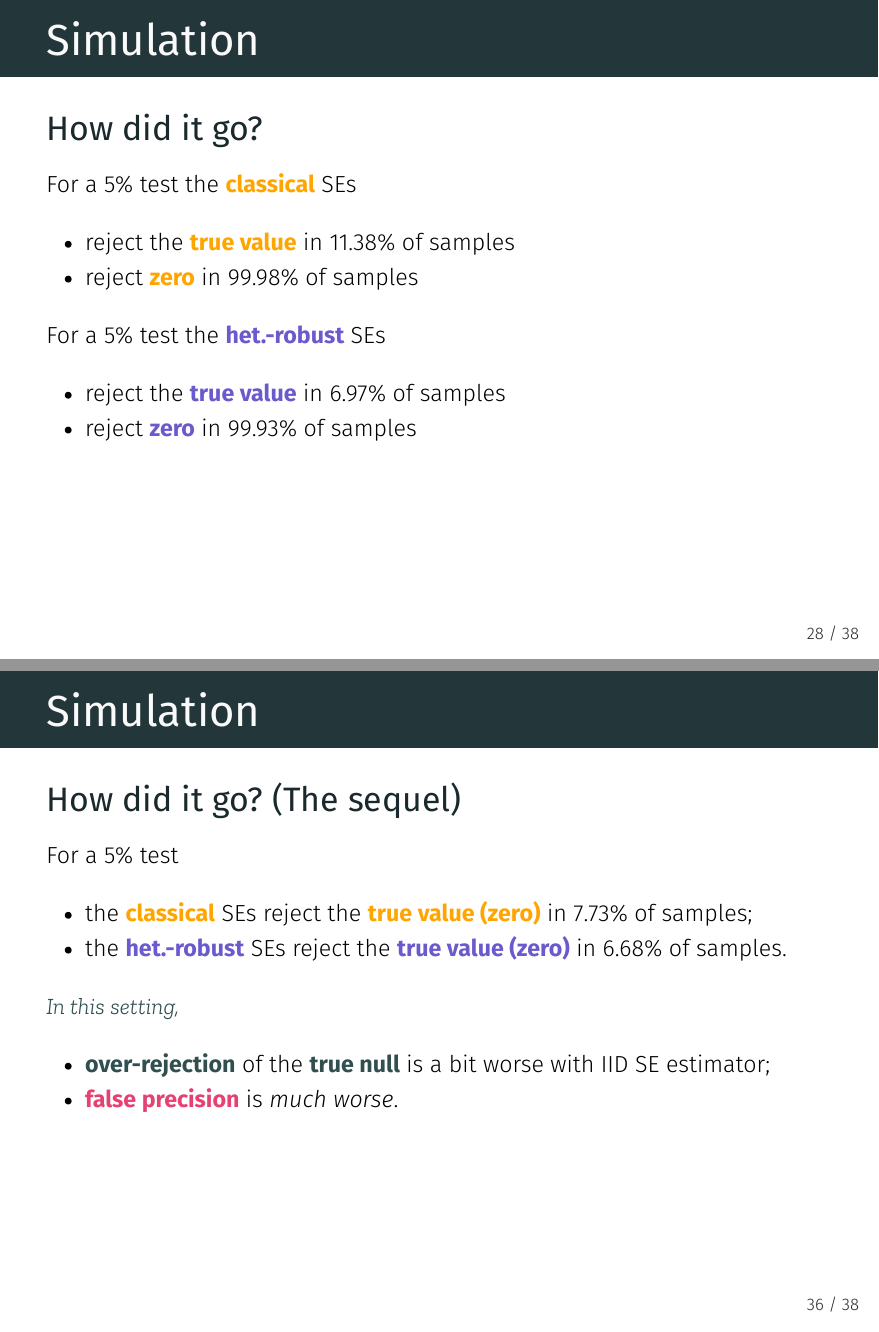
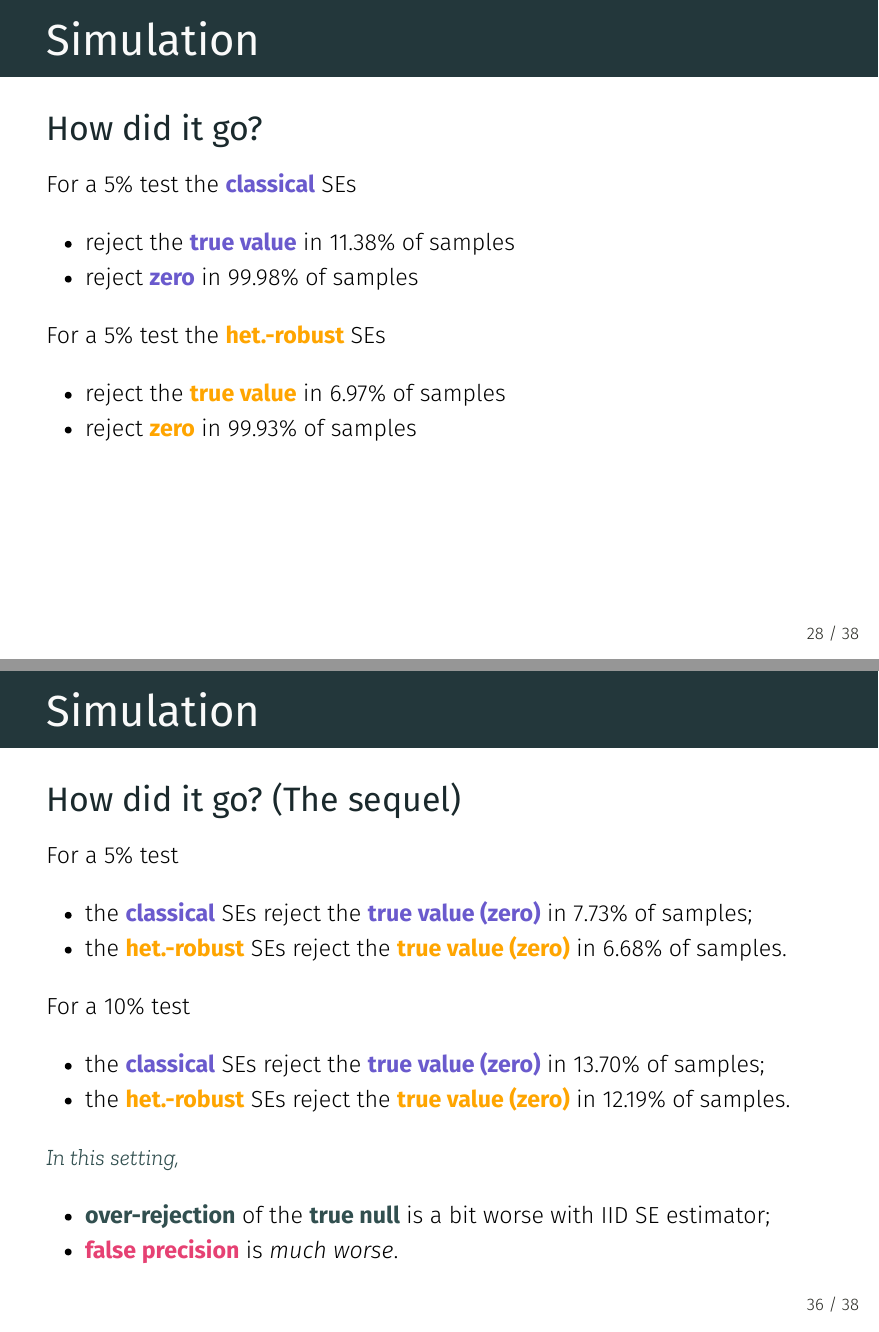
Before and after one commit to Juicebay/EC607S25, an R Markdown document (notes-lecture/lec04/notes.rmd): pages 58 and 67 of 70, joined at a grey line. The pictures show the output file notes-lecture/lec04/notes.pdf that the author committed with the source.

Commit message:
fix colors on lec4; add 10% test

````diff
--- a/notes-lecture/lec04/notes.rmd
+++ b/notes-lecture/lec04/notes.rmd
@@ -726,13 +726,13 @@ sim_df %<>% mutate(
 )
 ```
 
-For a 5% test the .b.orange[classical] SEs
-- reject the .b.orange[true value] in `r sim_df |> filter(se_type == 'classical') |> summarize(mean(pv_true < 0.05)) |> as.numeric() |> scales::percent(accuracy = 0.01)` of samples
-- reject .b.orange[zero] in `r sim_df |> filter(se_type == 'classical') |> summarize(mean(pv_zero < 0.05)) |> as.numeric() |> scales::percent(accuracy = 0.01)` of samples
+For a 5% test the .b.purple[classical] SEs
+- reject the .b.purple[true value] in `r sim_df |> filter(se_type == 'classical') |> summarize(mean(pv_true < 0.05)) |> as.numeric() |> scales::percent(accuracy = 0.01)` of samples
+- reject .b.purple[zero] in `r sim_df |> filter(se_type == 'classical') |> summarize(mean(pv_zero < 0.05)) |> as.numeric() |> scales::percent(accuracy = 0.01)` of samples
 
-For a 5% test the .b.purple[het.-robust] SEs
-- reject the .b.purple[true value] in `r sim_df |> filter(se_type == 'HC2') |> summarize(mean(pv_true < 0.05)) |> as.numeric() |> scales::percent(accuracy = 0.01)` of samples
-- reject .b.purple[zero] in `r sim_df |> filter(se_type == 'HC2') |> summarize(mean(pv_zero < 0.05)) |> as.numeric() |> scales::percent(accuracy = 0.01)` of samples
+For a 5% test the .b.orange[het.-robust] SEs
+- reject the .b.orange[true value] in `r sim_df |> filter(se_type == 'HC2') |> summarize(mean(pv_true < 0.05)) |> as.numeric() |> scales::percent(accuracy = 0.01)` of samples
+- reject .b.orange[zero] in `r sim_df |> filter(se_type == 'HC2') |> summarize(mean(pv_zero < 0.05)) |> as.numeric() |> scales::percent(accuracy = 0.01)` of samples
 
 ---
 class: clear, middle
@@ -871,8 +871,12 @@ ggplot(data = null_df, aes(x = p.value, fill = se_type)) +
 ## How did it go? (The sequel)
 
 For a 5% test
-- the .b.orange[classical] SEs reject the .b.orange[true value (zero)] in `r null_df |> filter(se_type == 'classical') |> summarize(mean(p.value < 0.05)) |> as.numeric() |> scales::percent(accuracy = 0.01)` of samples;
-- the .b.purple[het.-robust] SEs reject the .b.purple[true value (zero)] in `r null_df |> filter(se_type == 'HC2') |> summarize(mean(p.value < 0.05)) |> as.numeric() |> scales::percent(accuracy = 0.01)` of samples.
+- the .b.purple[classical] SEs reject the .b.purple[true value (zero)] in `r null_df |> filter(se_type == 'classical') |> summarize(mean(p.value < 0.05)) |> as.numeric() |> scales::percent(accuracy = 0.01)` of samples;
+- the .b.orange[het.-robust] SEs reject the .b.orange[true value (zero)] in `r null_df |> filter(se_type == 'HC2') |> summarize(mean(p.value < 0.05)) |> as.numeric() |> scales::percent(accuracy = 0.01)` of samples.
+
+For a 10% test
+- the .b.purple[classical] SEs reject the .b.purple[true value (zero)] in `r null_df |> filter(se_type == 'classical') |> summarize(mean(p.value < 0.1)) |> as.numeric() |> scales::percent(accuracy = 0.01)` of samples;
+- the .b.orange[het.-robust] SEs reject the .b.orange[true value (zero)] in `r null_df |> filter(se_type == 'HC2') |> summarize(mean(p.value < 0.1)) |> as.numeric() |> scales::percent(accuracy = 0.01)` of samples.
 
 .note[In this setting,]
 - .b.slate[over-rejection] of the .b.slate[true null] is a bit worse with IID SE estimator;
````
Also changed, not shown: notes-lecture/lec04/notes.html, notes-lecture/lec04/notes.pdf.
